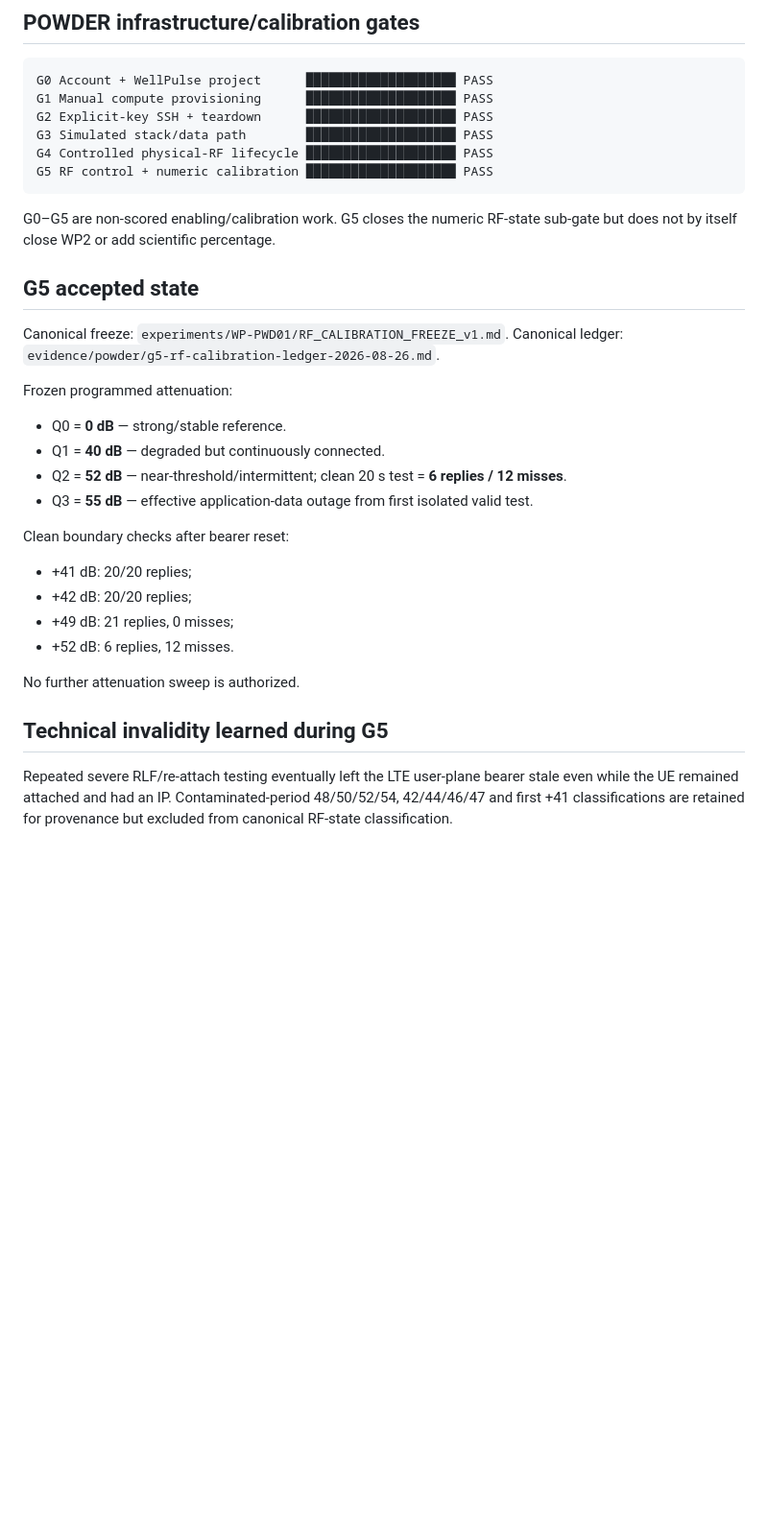
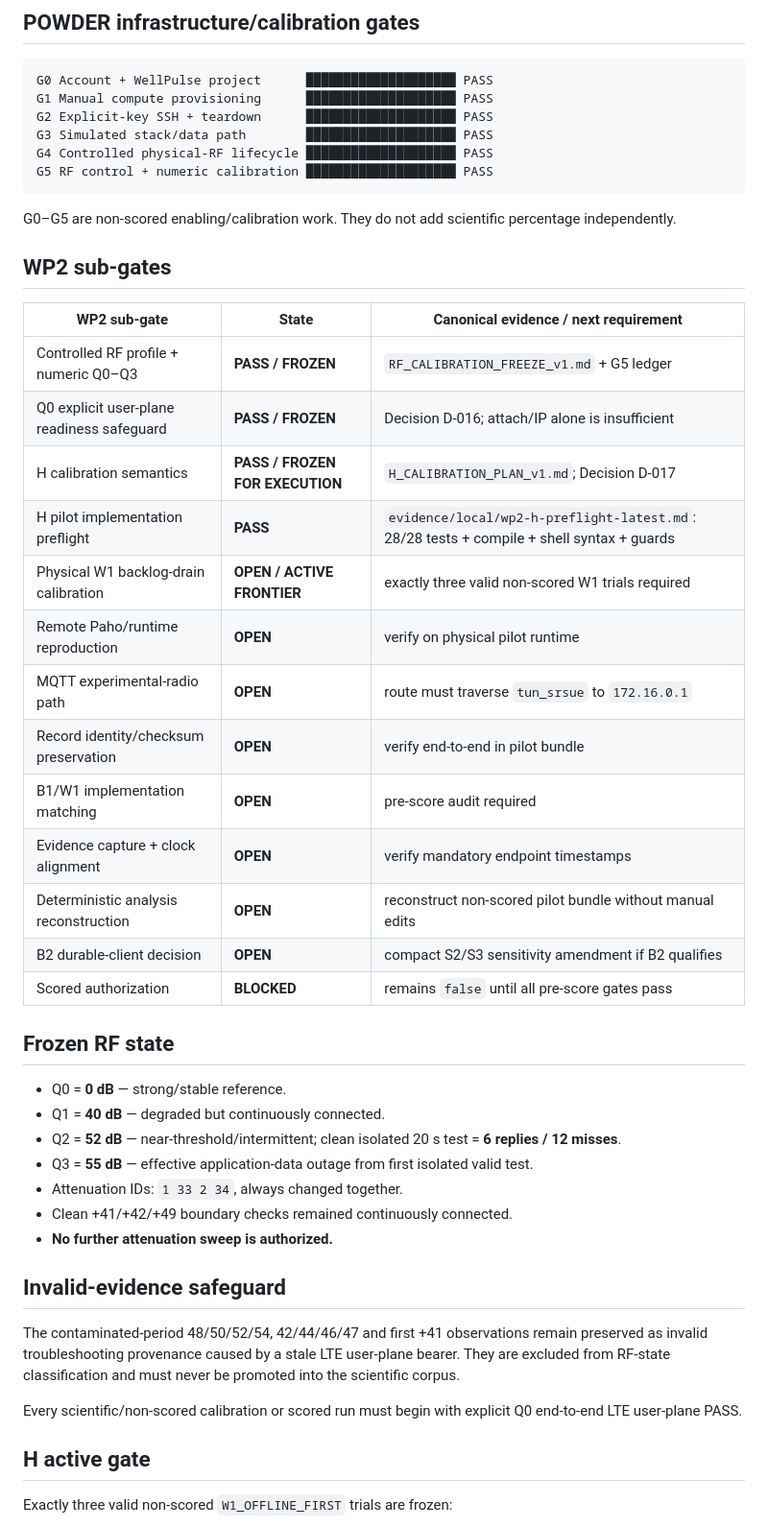
Before and after one commit to aayoubMSA/WellPulse, a Markdown page: docs/MILESTONE_STATUS.md, the part around one of its changes. Shown at 96% size. Drawn GitHub-style; blank space fills up the shorter version.

Commit message:
Reconcile milestone status with WP2 H preflight

````diff
--- a/docs/MILESTONE_STATUS.md
+++ b/docs/MILESTONE_STATUS.md
@@ -37,30 +37,43 @@ G4 Controlled physical-RF lifecycle ██████████████
 G5 RF control + numeric calibration ████████████████████ PASS
 ```
 
-G0–G5 are non-scored enabling/calibration work. G5 closes the numeric RF-state sub-gate but does not by itself close WP2 or add scientific percentage.
+G0–G5 are non-scored enabling/calibration work. They do not add scientific percentage independently.
 
-## G5 accepted state
+## WP2 sub-gates
 
-Canonical freeze: `experiments/WP-PWD01/RF_CALIBRATION_FREEZE_v1.md`.
-Canonical ledger: `evidence/powder/g5-rf-calibration-ledger-2026-08-26.md`.
+| WP2 sub-gate | State | Canonical evidence / next requirement |
+|---|---|---|
+| Controlled RF profile + numeric Q0–Q3 | **PASS / FROZEN** | `RF_CALIBRATION_FREEZE_v1.md` + G5 ledger |
+| Q0 explicit user-plane readiness safeguard | **PASS / FROZEN** | Decision D-016; attach/IP alone is insufficient |
+| H calibration semantics | **PASS / FROZEN FOR EXECUTION** | `H_CALIBRATION_PLAN_v1.md`; Decision D-017 |
+| H pilot implementation preflight | **PASS** | `evidence/local/wp2-h-preflight-latest.md`: 28/28 tests + compile + shell syntax + guards |
+| Physical W1 backlog-drain calibration | **OPEN / ACTIVE FRONTIER** | exactly three valid non-scored W1 trials required |
+| Remote Paho/runtime reproduction | **OPEN** | verify on physical pilot runtime |
+| MQTT experimental-radio path | **OPEN** | route must traverse `tun_srsue` to `172.16.0.1` |
+| Record identity/checksum preservation | **OPEN** | verify end-to-end in pilot bundle |
+| B1/W1 implementation matching | **OPEN** | pre-score audit required |
+| Evidence capture + clock alignment | **OPEN** | verify mandatory endpoint timestamps |
+| Deterministic analysis reconstruction | **OPEN** | reconstruct non-scored pilot bundle without manual edits |
+| B2 durable-client decision | **OPEN** | compact S2/S3 sensitivity amendment if B2 qualifies |
+| Scored authorization | **BLOCKED** | remains `false` until all pre-score gates pass |
 
-Frozen programmed attenuation:
+## Frozen RF state
 
 - Q0 = **0 dB** — strong/stable reference.
 - Q1 = **40 dB** — degraded but continuously connected.
-- Q2 = **52 dB** — near-threshold/intermittent; clean 20 s test = **6 replies / 12 misses**.
+- Q2 = **52 dB** — near-threshold/intermittent; clean isolated 20 s test = **6 replies / 12 misses**.
 - Q3 = **55 dB** — effective application-data outage from first isolated valid test.
+- Attenuation IDs: `1 33 2 34`, always changed together.
+- Clean +41/+42/+49 boundary checks remained continuously connected.
+- **No further attenuation sweep is authorized.**
 
-Clean boundary checks after bearer reset:
+## Invalid-evidence safeguard
 
-- +41 dB: 20/20 replies;
-- +42 dB: 20/20 replies;
-- +49 dB: 21 replies, 0 misses;
-- +52 dB: 6 replies, 12 misses.
+The contaminated-period 48/50/52/54, 42/44/46/47 and first +41 observations remain preserved as invalid troubleshooting provenance caused by a stale LTE user-plane bearer. They are excluded from RF-state classification and must never be promoted into the scientific corpus.
 
-No further attenuation sweep is authorized.
+Every scientific/non-scored calibration or scored run must begin with explicit Q0 end-to-end LTE user-plane PASS.
 
-## Technical invalidity learned during G5
+## H active gate
 
-Repeated severe RLF/re-attach testing eventually left the LTE user-plane bearer stale even while the UE remained attached and had an IP. Contaminated-period 48/50/52/54, 42/44/46/47 and first +41 classifications are retained for provenance but excluded from canonical RF-state classification.
+Exactly three valid non-scored `W1_OFFLINE_FIRST` trials are frozen:
 
````
Also changed, not shown: other parts of docs/MILESTONE_STATUS.md (+36 -13 lines).
